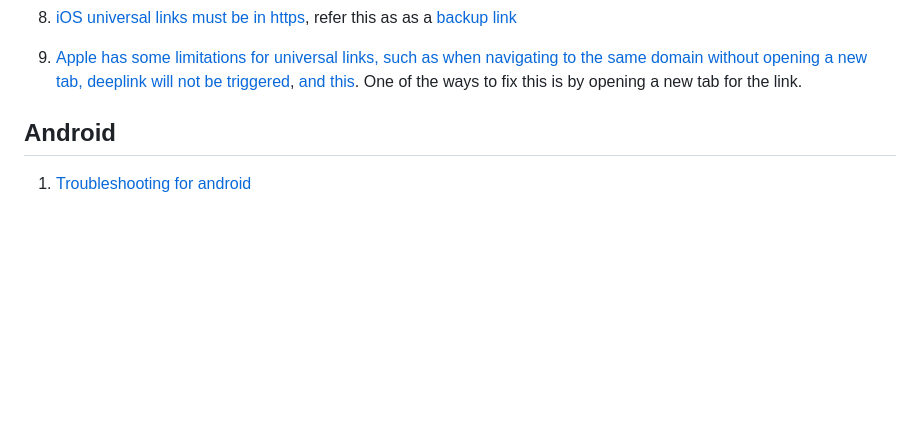
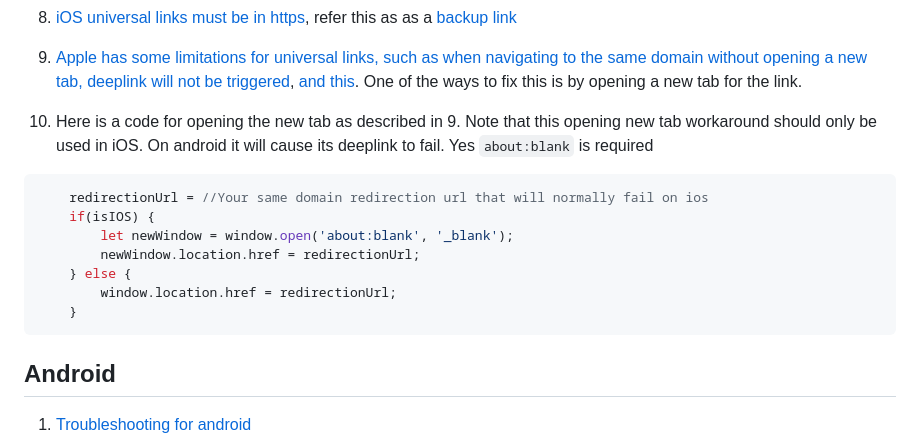
Before and after one commit to DanWlker/flutter_concepts, a Markdown page: other_readmes/deep_link_troubleshooting.md, the part around the change. Drawn GitHub-style; blank space fills up the shorter version.

````diff
--- a/other_readmes/deep_link_troubleshooting.md
+++ b/other_readmes/deep_link_troubleshooting.md
@@ -54,6 +54,16 @@
 
 8. [iOS universal links must be in https](https://stackoverflow.com/a/42190104), refer this as as a [backup link](https://developer.apple.com/library/archive/documentation/General/Conceptual/AppSearch/UniversalLinks.html)
 9. [Apple has some limitations for universal links, such as when navigating to the same domain without opening a new tab, deeplink will not be triggered](https://stackoverflow.com/a/78113039), [and this](https://stackoverflow.com/a/52480037). One of the ways to fix this is by opening a new tab for the link.
+10. Here is a code for opening the new tab as described in 9. Note that this opening new tab workaround should only be used in iOS. On android it will cause its deeplink to fail. Yes `about:blank` is required
+```typescript
+    redirectionUrl = //Your same domain redirection url that will normally fail on ios
+    if(isIOS) {
+        let newWindow = window.open('about:blank', '_blank');
+        newWindow.location.href = redirectionUrl;
+    } else {
+        window.location.href = redirectionUrl;
+    }
+```
 
 ## Android
 
````
